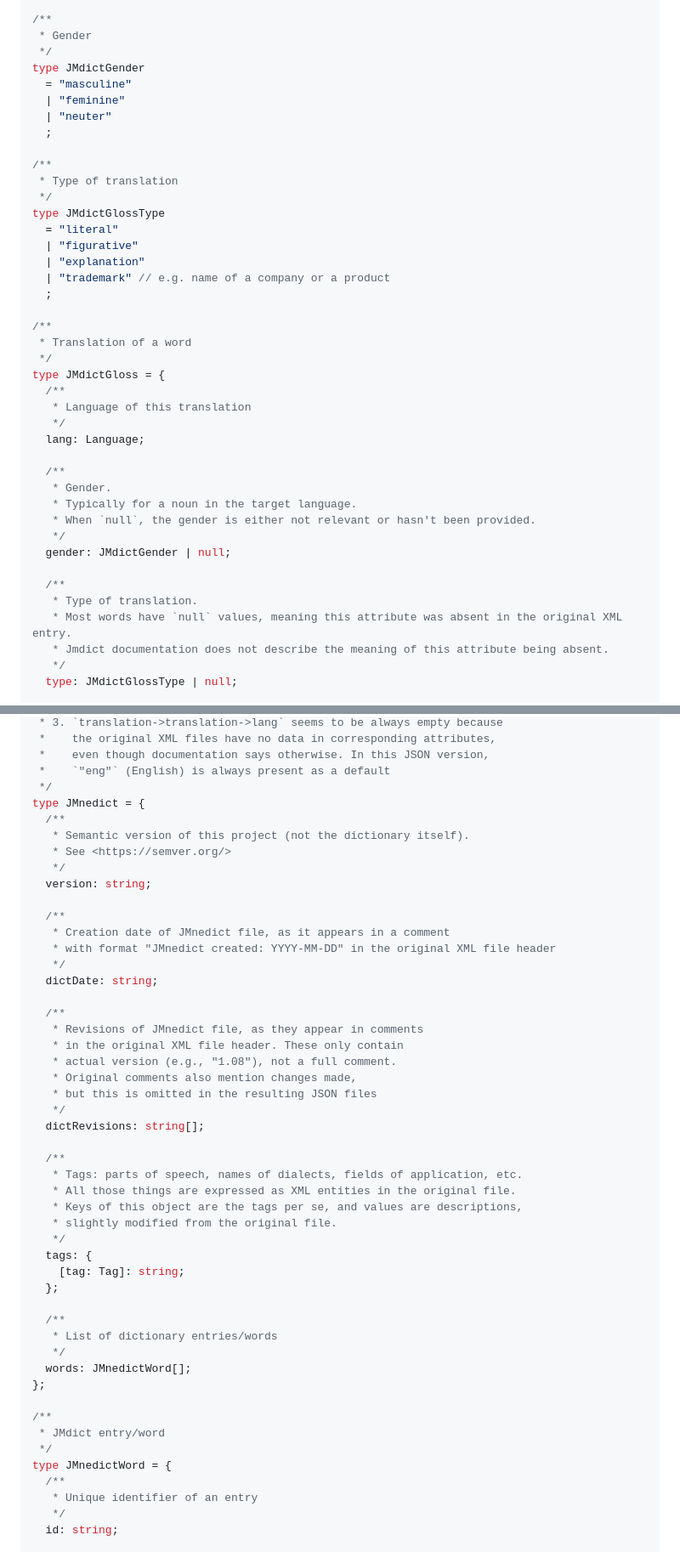
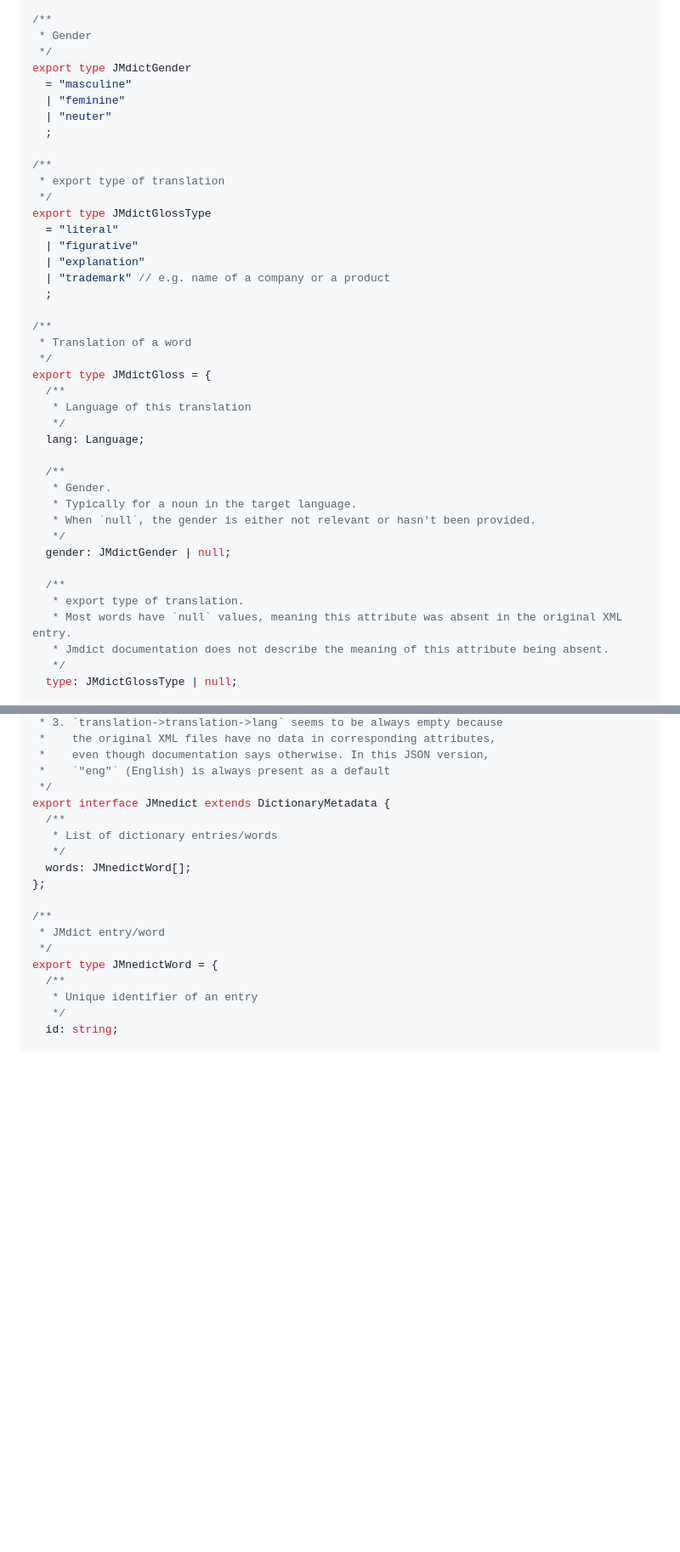
Before and after one commit to scriptin/jmdict-simplified, a Markdown page: README.md, 2 parts joined by grey strips. Shown at 85% size. GitHub-like rendering; blank space fills up the shorter version.

Commit message:
Update types in readme

```diff
--- a/README.md
+++ b/README.md
@@ -402,16 +407,16 @@ type JMdictLanguageSource = {
 /**
  * Gender
  */
-type JMdictGender
+export type JMdictGender
   = "masculine"
   | "feminine"
   | "neuter"
   ;
 
 /**
- * Type of translation
+ * export type of translation
  */
-type JMdictGlossType
+export type JMdictGlossType
   = "literal"
   | "figurative"
   | "explanation"
@@ -421,7 +426,7 @@ type JMdictGlossType
 /**
  * Translation of a word
  */
-type JMdictGloss = {
+export type JMdictGloss = {
   /**
    * Language of this translation
    */
@@ -435,7 +440,7 @@ type JMdictGloss = {
   gender: JMdictGender | null;
 
   /**
-   * Type of translation.
+   * export type of translation.
    * Most words have `null` values, meaning this attribute was absent in the original XML entry.
    * Jmdict documentation does not describe the meaning of this attribute being absent.
    */
@@ -465,38 +470,7 @@ type JMdictGloss = {
  *    even though documentation says otherwise. In this JSON version,
  *    `"eng"` (English) is always present as a default
  */
-type JMnedict = {
-  /**
-   * Semantic version of this project (not the dictionary itself).
-   * See <https://semver.org/>
-   */
-  version: string;
-
-  /**
-   * Creation date of JMnedict file, as it appears in a comment
-   * with format "JMnedict created: YYYY-MM-DD" in the original XML file header
-   */
-  dictDate: string;
-
-  /**
-   * Revisions of JMnedict file, as they appear in comments
-   * in the original XML file header. These only contain
-   * actual version (e.g., "1.08"), not a full comment.
-   * Original comments also mention changes made,
-   * but this is omitted in the resulting JSON files
-   */
-  dictRevisions: string[];
-
-  /**
-   * Tags: parts of speech, names of dialects, fields of application, etc.
-   * All those things are expressed as XML entities in the original file.
-   * Keys of this object are the tags per se, and values are descriptions,
-   * slightly modified from the original file.
-   */
-  tags: {
-    [tag: Tag]: string;
-  };
-
+export interface JMnedict extends DictionaryMetadata {
   /**
    * List of dictionary entries/words
    */
@@ -506,7 +480,7 @@ type JMnedict = {
 /**
  * JMdict entry/word
  */
-type JMnedictWord = {
+export type JMnedictWord = {
   /**
    * Unique identifier of an entry
    */
```
Also changed, not shown: other parts of README.md (+27 -22 lines).
